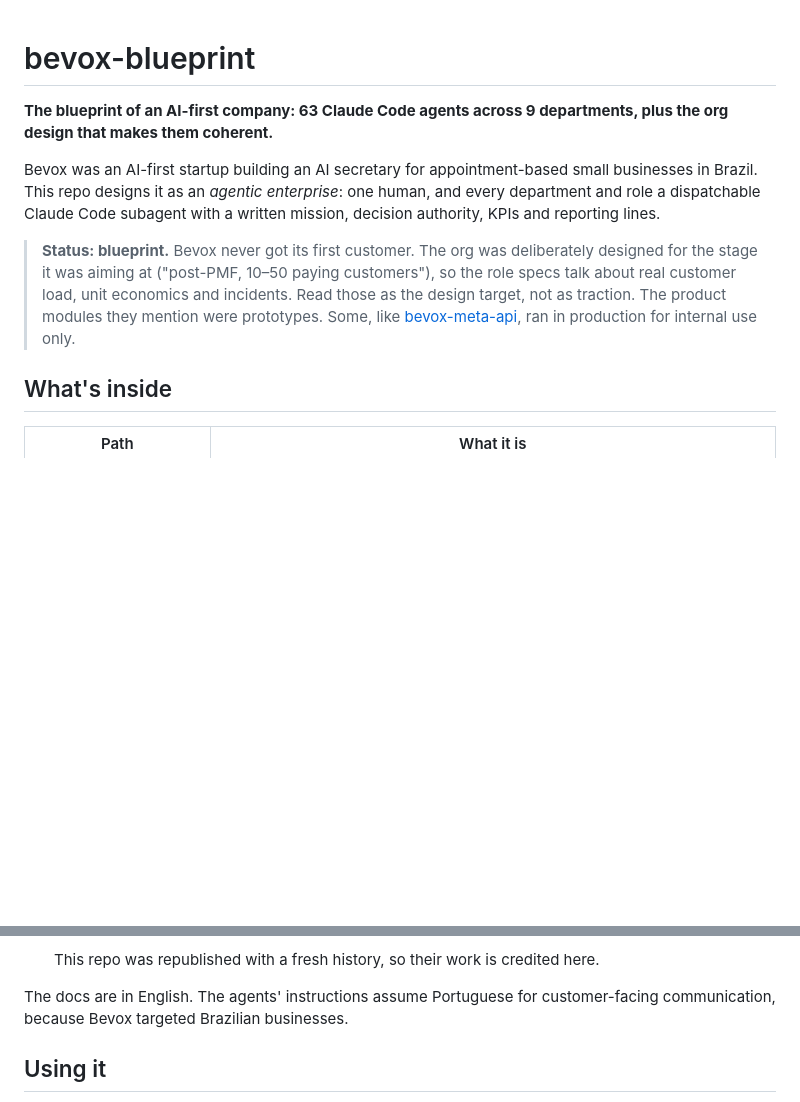
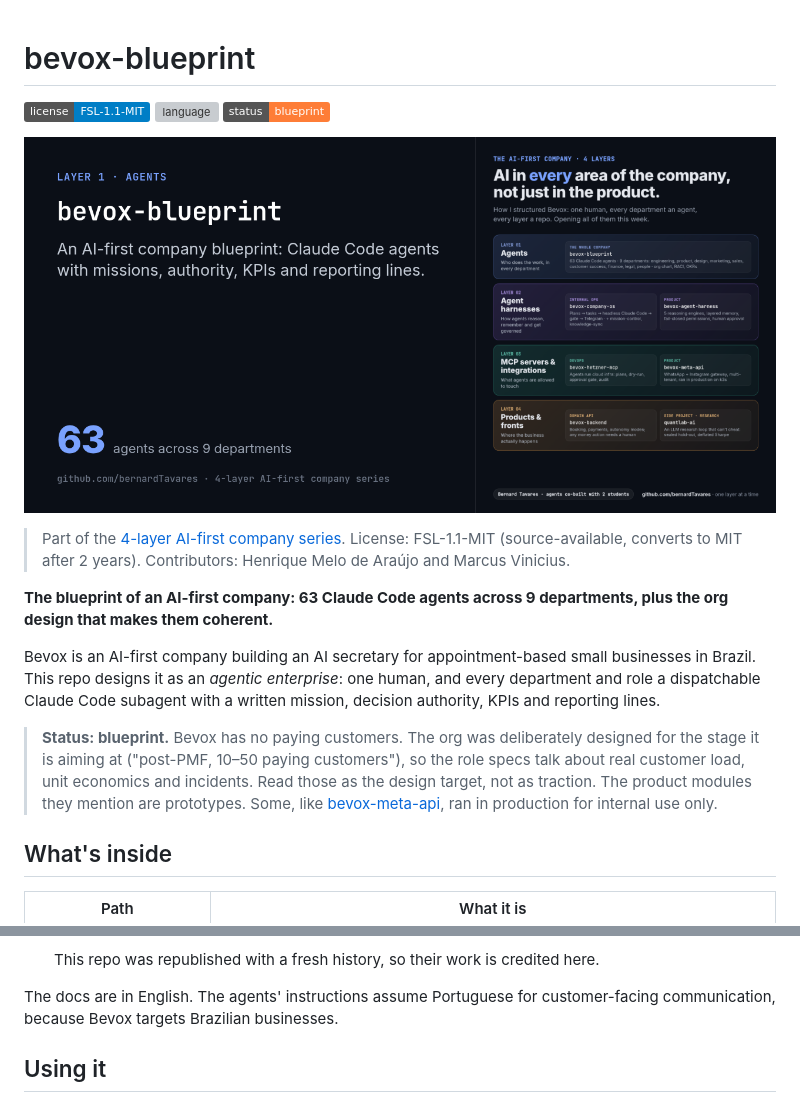
Before and after one commit to bernardTavares/bevox-blueprint, a Markdown page: README.md, 2 parts joined by grey strips. GitHub-like rendering; pictures changed too: docs/assets/social-card.png (added); badges without logos; blank space fills up the shorter version; grey boxes are pictures that could not be loaded.

Commit message:
docs: README hero with badges, social card and series link
Co-Authored-By: Claude Opus 5.5 <noreply@anthropic.com>

```diff
--- a/README.md
+++ b/README.md
@@ -1,10 +1,16 @@
 # bevox-blueprint
+
+[![license](https://img.shields.io/badge/license-FSL--1.1--MIT-blue)](./LICENSE.md) ![language](https://img.shields.io/github/languages/top/bernardTavares/bevox-blueprint) ![status](https://img.shields.io/badge/status-blueprint-orange)
+
+![bevox-blueprint](docs/assets/social-card.png)
+
+> Part of the [4-layer AI-first company series](https://github.com/bernardTavares). License: FSL-1.1-MIT (source-available, converts to MIT after 2 years). Contributors: Henrique Melo de Araújo and Marcus Vinicius.
 
 **The blueprint of an AI-first company: 63 Claude Code agents across 9 departments, plus the org design that makes them coherent.**
 
-Bevox was an AI-first startup building an AI secretary for appointment-based small businesses in Brazil. This repo designs it as an *agentic enterprise*: one human, and every department and role a dispatchable Claude Code subagent with a written mission, decision authority, KPIs and reporting lines.
+Bevox is an AI-first company building an AI secretary for appointment-based small businesses in Brazil. This repo designs it as an *agentic enterprise*: one human, and every department and role a dispatchable Claude Code subagent with a written mission, decision authority, KPIs and reporting lines.
 
-> **Status: blueprint.** Bevox never got its first customer. The org was deliberately designed for the stage it was aiming at ("post-PMF, 10–50 paying customers"), so the role specs talk about real customer load, unit economics and incidents. Read those as the design target, not as traction. The product modules they mention were prototypes. Some, like [bevox-meta-api](https://github.com/bernardTavares/bevox-meta-api), ran in production for internal use only.
+> **Status: blueprint.** Bevox has no paying customers. The org was deliberately designed for the stage it is aiming at ("post-PMF, 10–50 paying customers"), so the role specs talk about real customer load, unit economics and incidents. Read those as the design target, not as traction. The product modules they mention are prototypes. Some, like [bevox-meta-api](https://github.com/bernardTavares/bevox-meta-api), ran in production for internal use only.
 
 ## What's inside
 
@@ -66,7 +72,7 @@ Bevox was an AI-first startup building an AI secretary for appointment-based sma
 
   This repo was republished with a fresh history, so their work is credited here.
 
-The docs are in English. The agents' instructions assume Portuguese for customer-facing communication, because Bevox targeted Brazilian businesses.
+The docs are in English. The agents' instructions assume Portuguese for customer-facing communication, because Bevox targets Brazilian businesses.
 
 ## Using it
 
```
